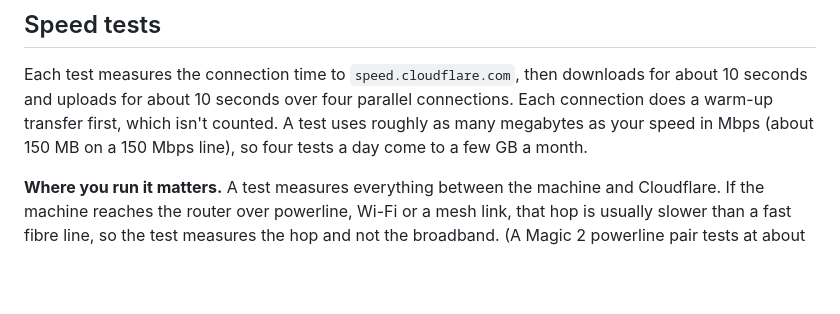
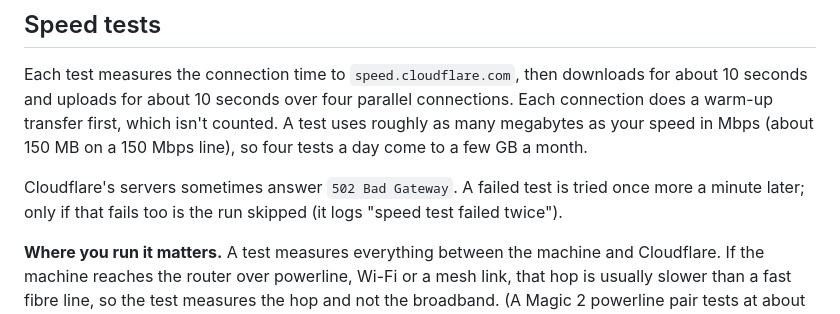
Before and after one commit to zgf6wfh2vf-max/homelab-tools, a Markdown page: docs/internet-monitor.md, the part around the change. Drawn GitHub-style; blank space fills up the shorter version.

```diff
--- a/docs/internet-monitor.md
+++ b/docs/internet-monitor.md
@@ -33,6 +33,9 @@ Each test measures the connection time to `speed.cloudflare.com`, then downloads
 seconds and uploads for about 10 seconds over four parallel connections. Each connection does a
 warm-up transfer first, which isn't counted. A test uses roughly as many megabytes as your speed in
 Mbps (about 150 MB on a 150 Mbps line), so four tests a day come to a few GB a month.
+
+Cloudflare's servers sometimes answer `502 Bad Gateway`. A failed test is tried once more a minute
+later; only if that fails too is the run skipped (it logs "speed test failed twice").
 
 **Where you run it matters.** A test measures everything between the machine and Cloudflare. If
 the machine reaches the router over powerline, Wi-Fi or a mesh link, that hop is usually slower than
```
Also changed, not shown: CHANGELOG.md (+5 -0 lines), README.md (+12 -0 lines), docs/images/grafana-costs.png (added), docs/images/grafana-heating.png (added), docs/images/grafana-solar.png (added), docs/images/homepage.png (added), 3 other files.
